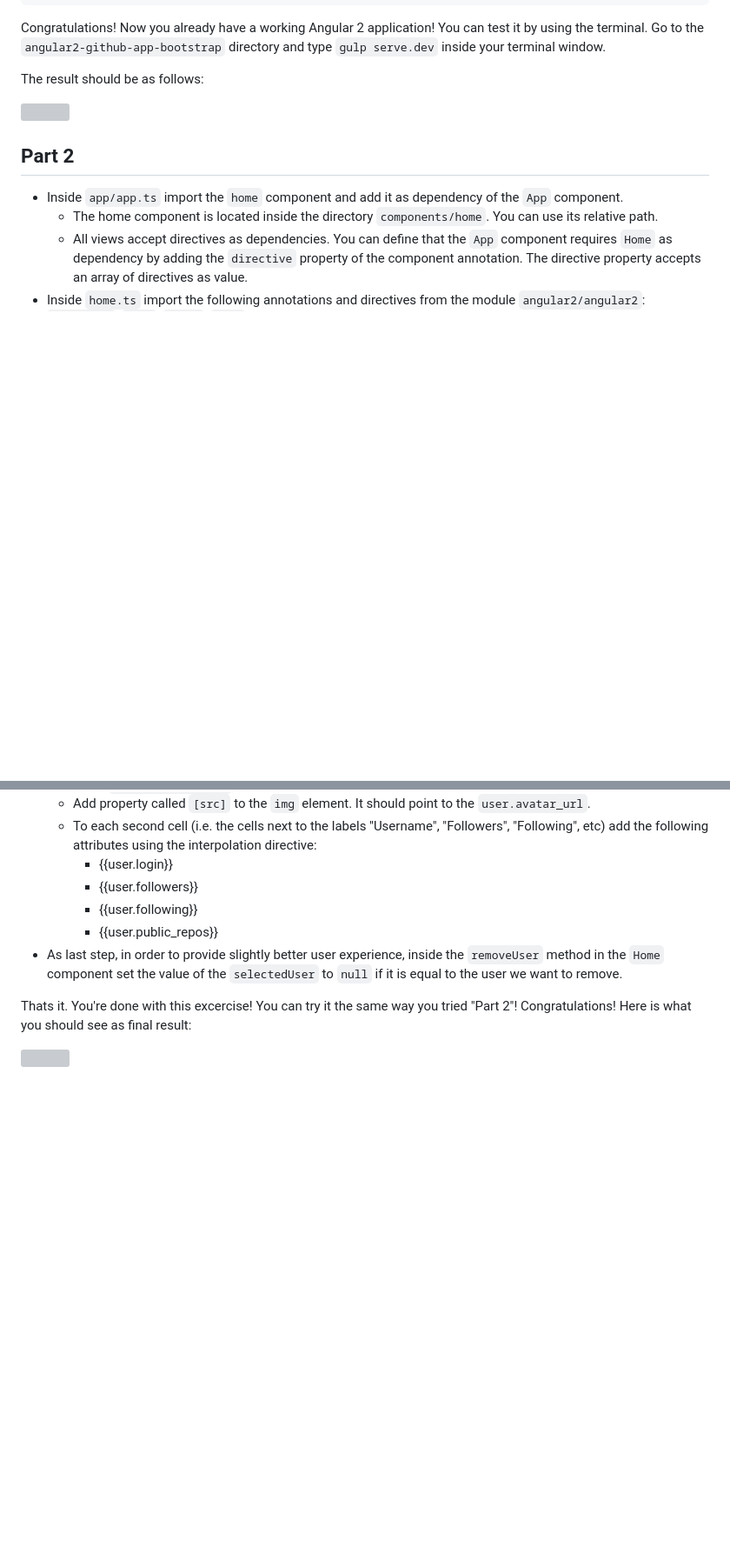
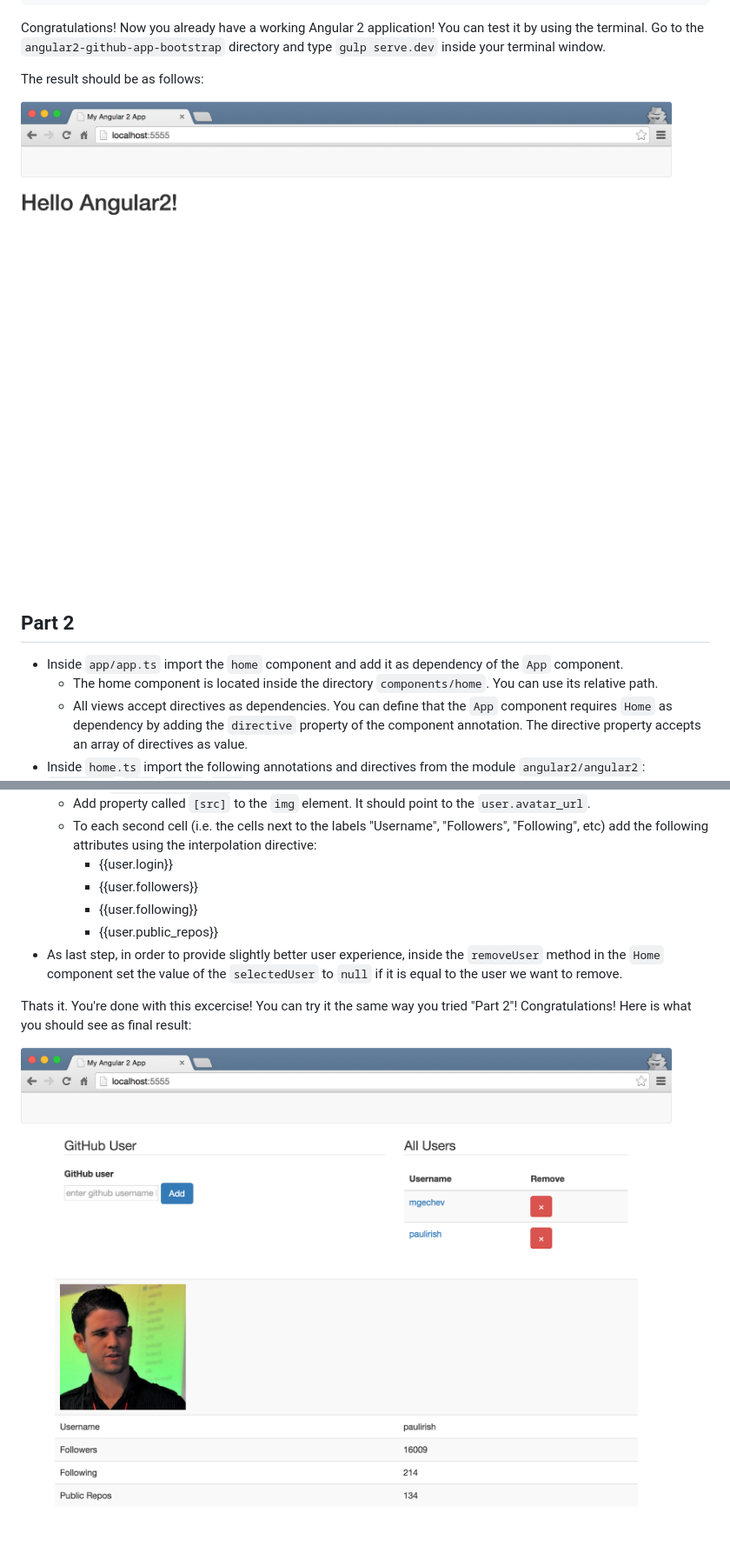
Before and after one commit to mgechev/angular2-github-app-bootstrap, a Markdown page: README.md, 2 parts joined by grey strips. Shown: that part at 87% size. Rendered like a GitHub page; pictures changed too: assets/step1.png (added), assets/step3.png (added); blank space fills up the shorter version; grey boxes are pictures that could not be loaded.

```diff
--- a/README.md
+++ b/README.md
@@ -17,7 +17,7 @@ Congratulations! Now you already have a working Angular 2 application! You can t
 
 The result should be as follows:
 
-![]()
+![Step 1](/assets/step1.png)
 
 ## Part 2
 
@@ -68,4 +70,4 @@ Did you notice that when you click on any of the users in the list on the right-
 
 Thats it. You're done with this excercise! You can try it the same way you tried "Part 2"! Congratulations! Here is what you should see as final result:
 
-![]()
+![Step 3](/assets/step3.png)
```
Also changed, not shown: other parts of README.md (+2 -0 lines), assets/step2.png (added), 3 other files.
